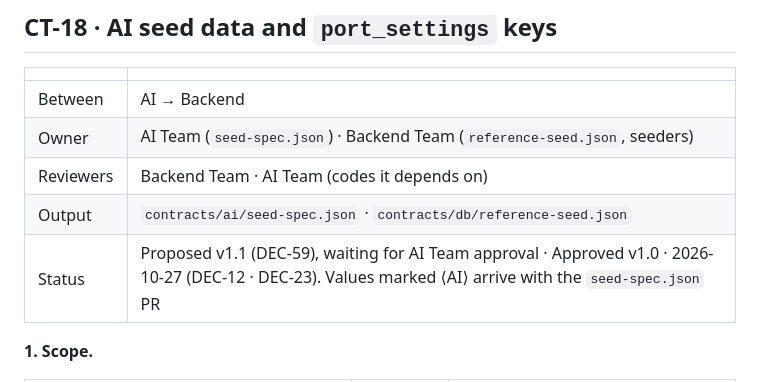
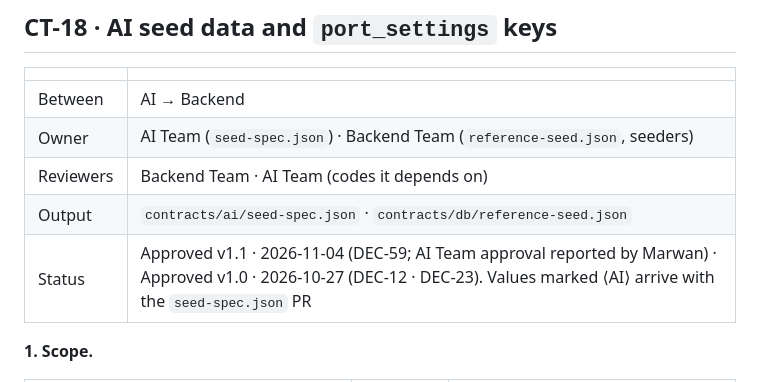
Before and after one commit to Atlantech-project/PortHub, a Markdown page: contracts/ATLANTECH_Contracts.md, the part around the change. Drawn GitHub-style.

```diff
--- a/contracts/ATLANTECH_Contracts.md
+++ b/contracts/ATLANTECH_Contracts.md
@@ -1161,7 +1161,7 @@ Workers treat an unknown ENUM value they read as a warning and skip the row; the
 | Owner | AI Team (`seed-spec.json`) · Backend Team (`reference-seed.json`, seeders) |
 | Reviewers | Backend Team · AI Team (codes it depends on) |
 | Output | `contracts/ai/seed-spec.json` · `contracts/db/reference-seed.json` |
-| Status | Proposed v1.1 (DEC-59), waiting for AI Team approval · Approved v1.0 · 2026-10-27 (DEC-12 · DEC-23). Values marked ⟨AI⟩ arrive with the `seed-spec.json` PR |
+| Status | Approved v1.1 · 2026-11-04 (DEC-59; AI Team approval reported by Marwan) · Approved v1.0 · 2026-10-27 (DEC-12 · DEC-23). Values marked ⟨AI⟩ arrive with the `seed-spec.json` PR |
 
 **1. Scope.**
 
```
Also changed, not shown: contracts/ATLANTECH_Decisions.md (+3 -3 lines).
